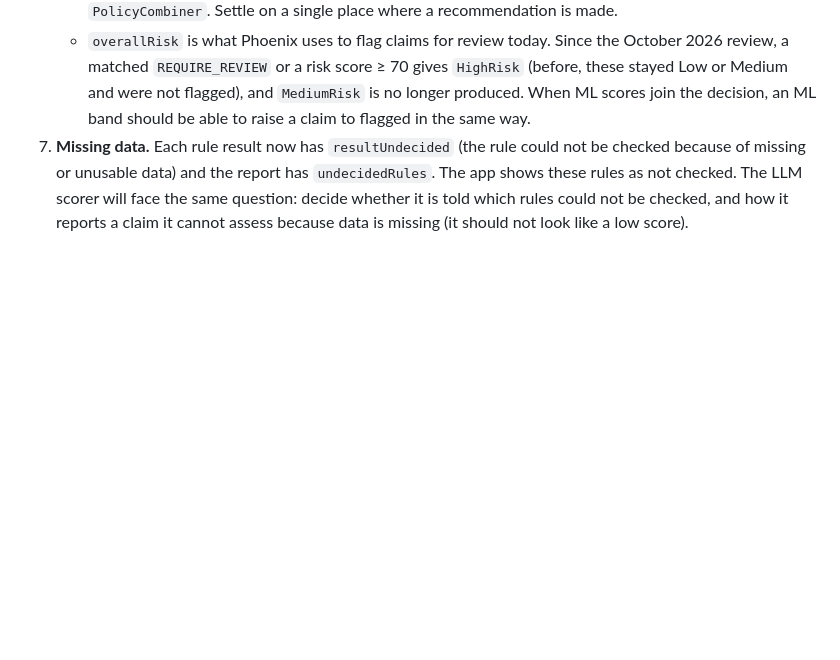
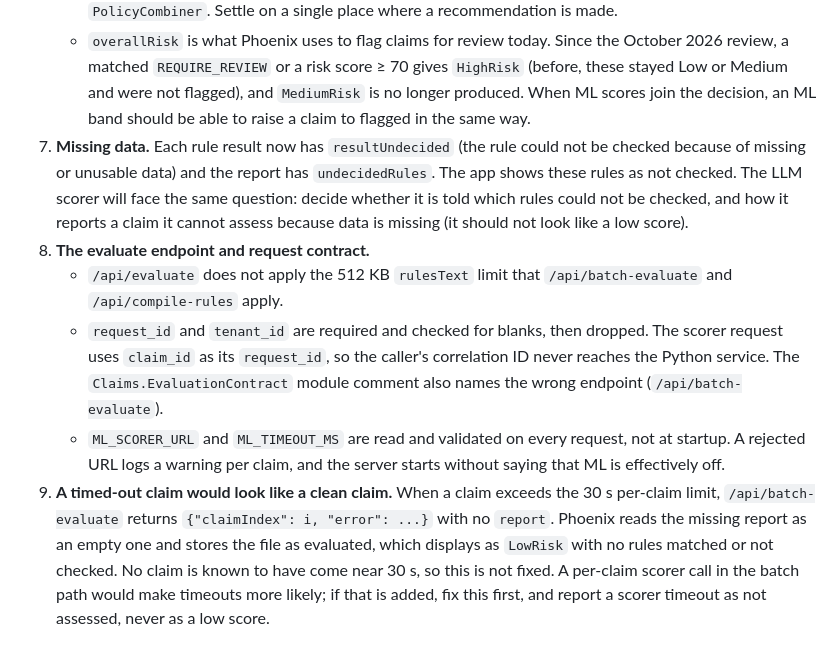
Before and after one commit to donfox/medicaid_claims_checker, a Markdown page: docs/ML_INTEGRATION_NOTES.md, the part around the change. Rendered like a GitHub page; blank space fills up the shorter version.

Commit message:
docs: add evaluate-endpoint and timeout items to the ML integration notes
- Item 8: /api/evaluate skips the 512 KB rulesText limit; request_id and
  tenant_id are checked then dropped; scorer settings are read on every
  request rather than at startup.
- Item 9: a claim that times out is stored with no report and shows as
  LowRisk. Left unfixed (no claim comes near 30 s), but it must be fixed
  before a per-claim scorer call is added to the batch path.

Co-Authored-By: Claude Opus 5.5 <noreply@anthropic.com>

```diff
--- a/docs/ML_INTEGRATION_NOTES.md
+++ b/docs/ML_INTEGRATION_NOTES.md
@@ -80,3 +80,8 @@ The planned Python service calls an LLM through an API. The current contract was
    - `RuleEngine` also computes its own `overallRisk` (any `FLAG_FRAUD` = `CriticalRisk`) separately from `PolicyCombiner`. Settle on a single place where a recommendation is made.
    - `overallRisk` is what Phoenix uses to flag claims for review today. Since the October 2026 review, a matched `REQUIRE_REVIEW` or a risk score ≥ 70 gives `HighRisk` (before, these stayed Low or Medium and were not flagged), and `MediumRisk` is no longer produced. When ML scores join the decision, an ML band should be able to raise a claim to flagged in the same way.
 7. **Missing data.** Each rule result now has `resultUndecided` (the rule could not be checked because of missing or unusable data) and the report has `undecidedRules`. The app shows these rules as not checked. The LLM scorer will face the same question: decide whether it is told which rules could not be checked, and how it reports a claim it cannot assess because data is missing (it should not look like a low score).
+8. **The evaluate endpoint and request contract.**
+   - `/api/evaluate` does not apply the 512 KB `rulesText` limit that `/api/batch-evaluate` and `/api/compile-rules` apply.
+   - `request_id` and `tenant_id` are required and checked for blanks, then dropped. The scorer request uses `claim_id` as its `request_id`, so the caller's correlation ID never reaches the Python service. The `Claims.EvaluationContract` module comment also names the wrong endpoint (`/api/batch-evaluate`).
+   - `ML_SCORER_URL` and `ML_TIMEOUT_MS` are read and validated on every request, not at startup. A rejected URL logs a warning per claim, and the server starts without saying that ML is effectively off.
+9. **A timed-out claim would look like a clean claim.** When a claim exceeds the 30 s per-claim limit, `/api/batch-evaluate` returns `{"claimIndex": i, "error": ...}` with no `report`. Phoenix reads the missing report as an empty one and stores the file as evaluated, which displays as `LowRisk` with no rules matched or not checked. No claim is known to have come near 30 s, so this is not fixed. A per-claim scorer call in the batch path would make timeouts more likely; if that is added, fix this first, and report a scorer timeout as not assessed, never as a low score.
```
